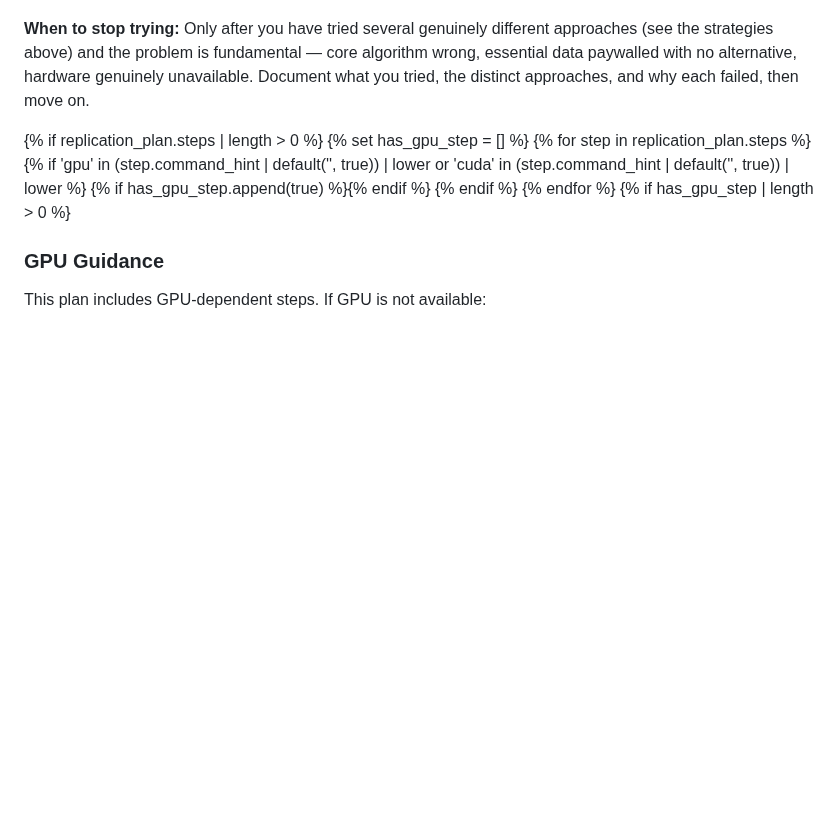
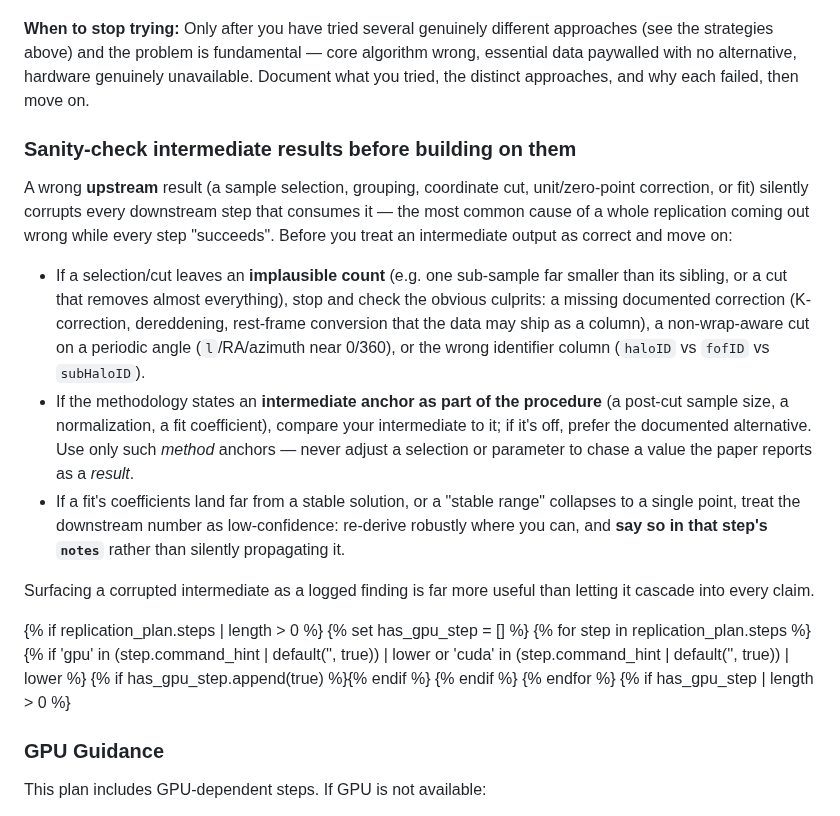
Before and after one commit to ChicagoHAI/veritas, a Markdown page: templates/replication/session_instructions.md, the part around the change. Drawn GitHub-style; blank space fills up the shorter version.

```diff
--- a/templates/replication/session_instructions.md
+++ b/templates/replication/session_instructions.md
@@ -136,6 +136,16 @@ Run each step at the **scale the plan/methodology specifies** — the full grid,
 
 **When to stop trying:** Only after you have tried several genuinely different approaches (see the strategies above) and the problem is fundamental — core algorithm wrong, essential data paywalled with no alternative, hardware genuinely unavailable. Document what you tried, the distinct approaches, and why each failed, then move on.
 
+### Sanity-check intermediate results before building on them
+
+A wrong **upstream** result (a sample selection, grouping, coordinate cut, unit/zero-point correction, or fit) silently corrupts every downstream step that consumes it — the most common cause of a whole replication coming out wrong while every step "succeeds". Before you treat an intermediate output as correct and move on:
+
+- If a selection/cut leaves an **implausible count** (e.g. one sub-sample far smaller than its sibling, or a cut that removes almost everything), stop and check the obvious culprits: a missing documented correction (K-correction, dereddening, rest-frame conversion that the data may ship as a column), a non-wrap-aware cut on a periodic angle (`l`/RA/azimuth near 0/360), or the wrong identifier column (`haloID` vs `fofID` vs `subHaloID`).
+- If the methodology states an **intermediate anchor as part of the procedure** (a post-cut sample size, a normalization, a fit coefficient), compare your intermediate to it; if it's off, prefer the documented alternative. Use only such *method* anchors — never adjust a selection or parameter to chase a value the paper reports as a *result*.
+- If a fit's coefficients land far from a stable solution, or a "stable range" collapses to a single point, treat the downstream number as low-confidence: re-derive robustly where you can, and **say so in that step's `notes`** rather than silently propagating it.
+
+Surfacing a corrupted intermediate as a logged finding is far more useful than letting it cascade into every claim.
+
 {% if replication_plan.steps | length > 0 %}
 {% set has_gpu_step = [] %}
 {% for step in replication_plan.steps %}
```
Also changed, not shown: templates/codegen/session_instructions.md (+49 -0 lines).
